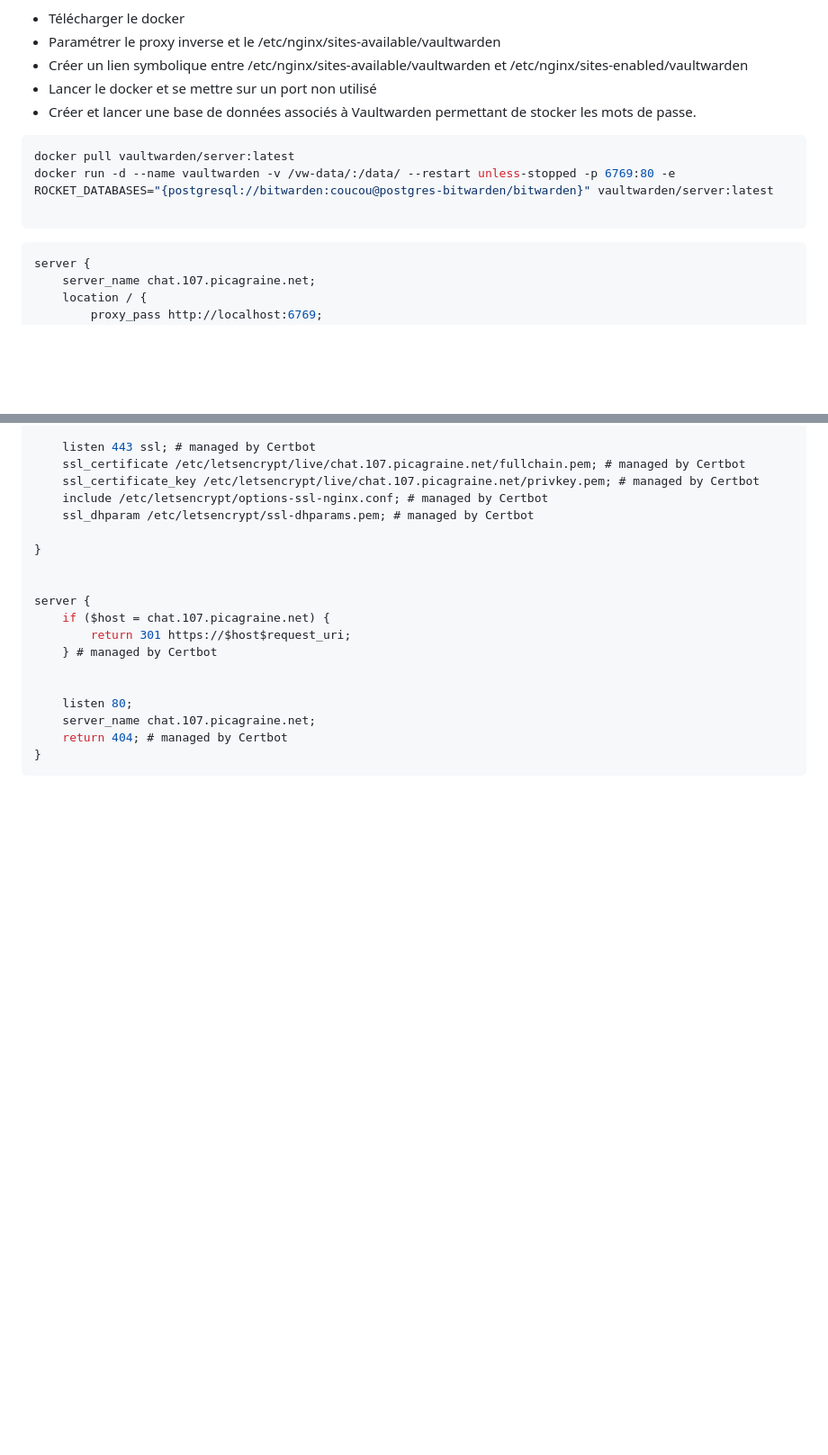
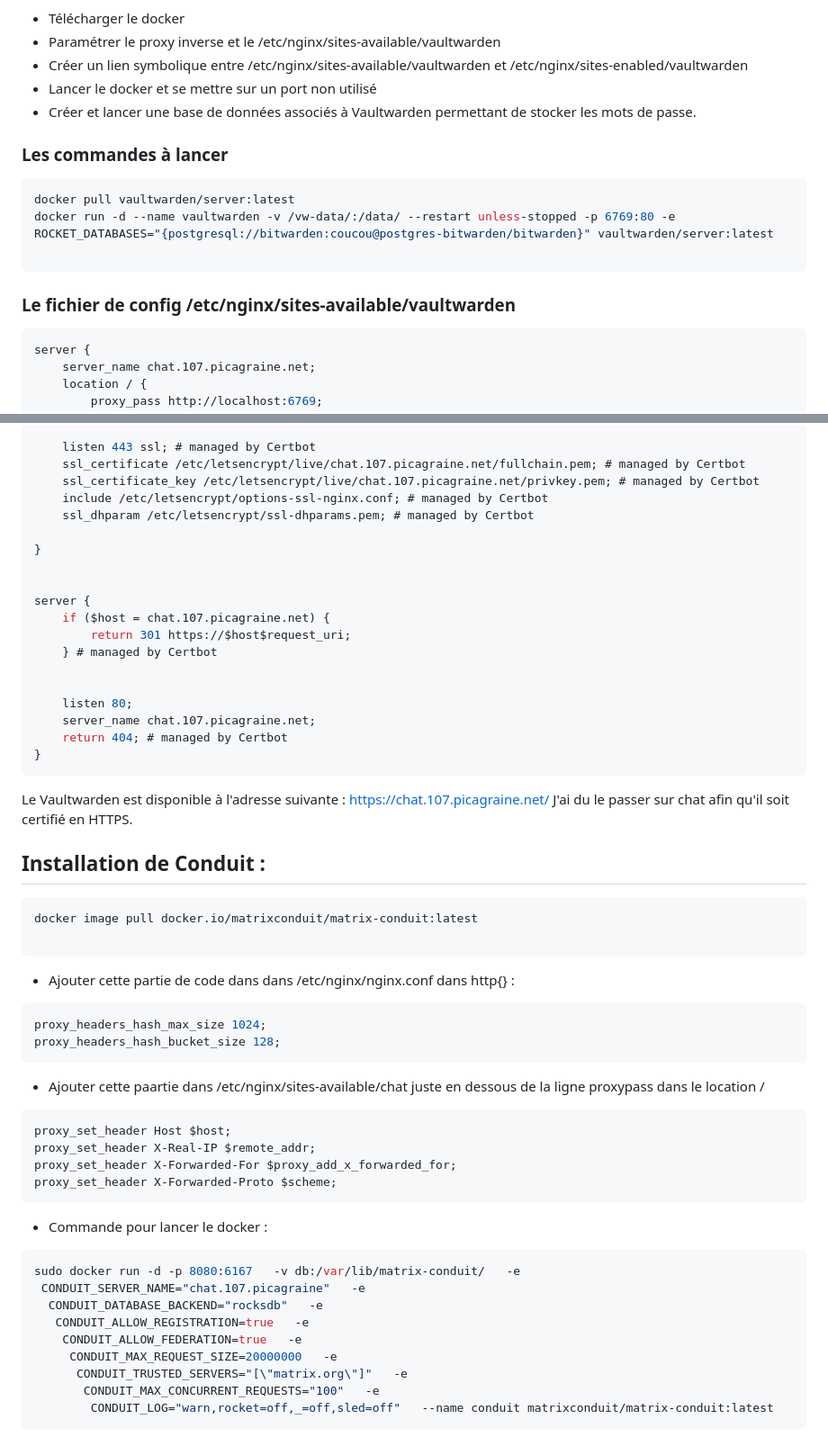
Before and after one commit to myrtmyrt/apiRUN, a Markdown page: README.md, 2 parts joined by grey strips. Shown: that part at 90% size. GitHub-like rendering; blank space fills up the shorter version.

````diff
--- a/README.md
+++ b/README.md
@@ -115,12 +115,13 @@ Il a fallu effectuer ces différentes étapes :
 * Lancer le docker et se mettre sur un port non utilisé
 * Créer et lancer une base de données associés à Vaultwarden permettant de stocker les mots de passe.
 
+### Les commandes à lancer
 ```bash
 docker pull vaultwarden/server:latest
 docker run -d --name vaultwarden -v /vw-data/:/data/ --restart unless-stopped -p 6769:80 -e ROCKET_DATABASES="{postgresql://bitwarden:coucou@postgres-bitwarden/bitwarden}" vaultwarden/server:latest
 
 ```
-
+### Le fichier de config /etc/nginx/sites-available/vaultwarden
 ```php
 server {
     server_name chat.107.picagraine.net;
@@ -152,3 +153,42 @@ server {
     return 404; # managed by Certbot
 }
 ```
+
+Le Vaultwarden est disponible à l'adresse suivante : https://chat.107.picagraine.net/
+J'ai du le passer sur chat afin qu'il soit certifié en HTTPS.
+
+## Installation de Conduit :
+
+```bash
+docker image pull docker.io/matrixconduit/matrix-conduit:latest
+
+```
+
+* Ajouter cette partie de code dans dans /etc/nginx/nginx.conf dans http{} :
+
+```php
+proxy_headers_hash_max_size 1024;
+proxy_headers_hash_bucket_size 128;
+```
+
+* Ajouter cette paartie dans /etc/nginx/sites-available/chat juste en dessous de la ligne proxypass dans le location /
+
+```php
+proxy_set_header Host $host;
+proxy_set_header X-Real-IP $remote_addr;
+proxy_set_header X-Forwarded-For $proxy_add_x_forwarded_for;
+proxy_set_header X-Forwarded-Proto $scheme;
+```
+
+* Commande pour lancer le docker :
+```bash
+sudo docker run -d -p 8080:6167   -v db:/var/lib/matrix-conduit/   -e
+ CONDUIT_SERVER_NAME="chat.107.picagraine"   -e
+  CONDUIT_DATABASE_BACKEND="rocksdb"   -e
+   CONDUIT_ALLOW_REGISTRATION=true   -e
+    CONDUIT_ALLOW_FEDERATION=true   -e
+     CONDUIT_MAX_REQUEST_SIZE=20000000   -e
+      CONDUIT_TRUSTED_SERVERS="[\"matrix.org\"]"   -e
+       CONDUIT_MAX_CONCURRENT_REQUESTS="100"   -e
+        CONDUIT_LOG="warn,rocket=off,_=off,sled=off"   --name conduit matrixconduit/matrix-conduit:latest
+```
````
